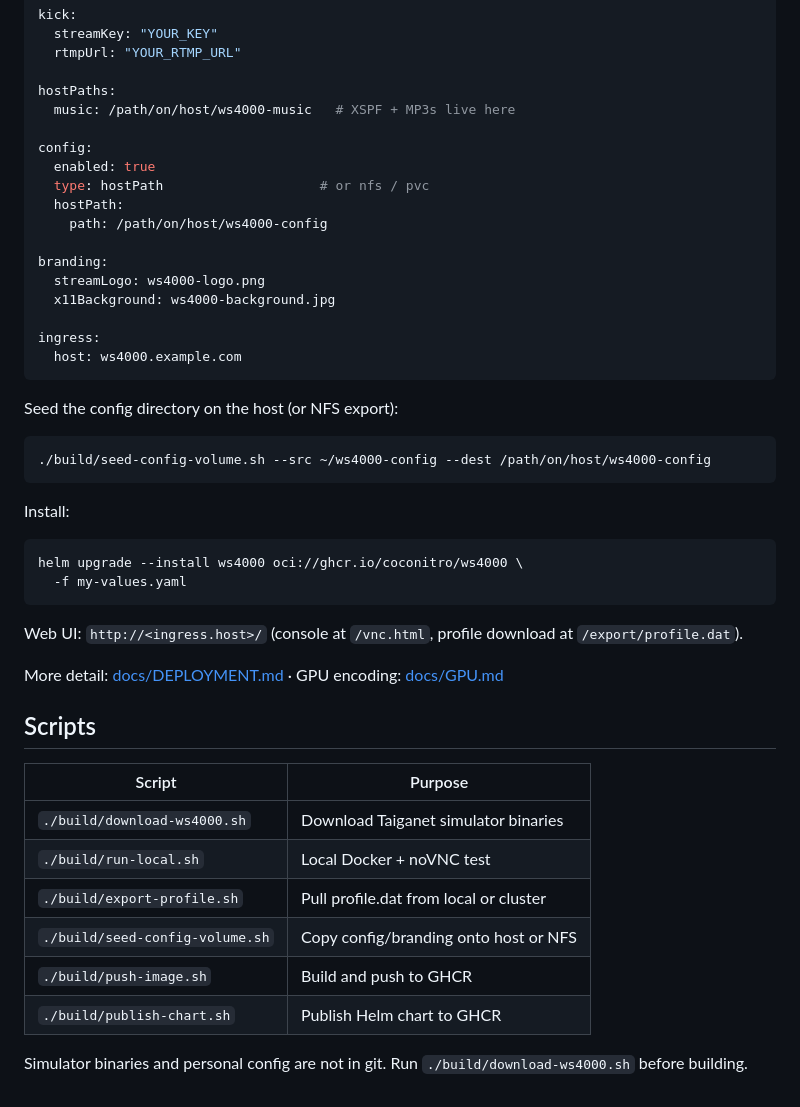
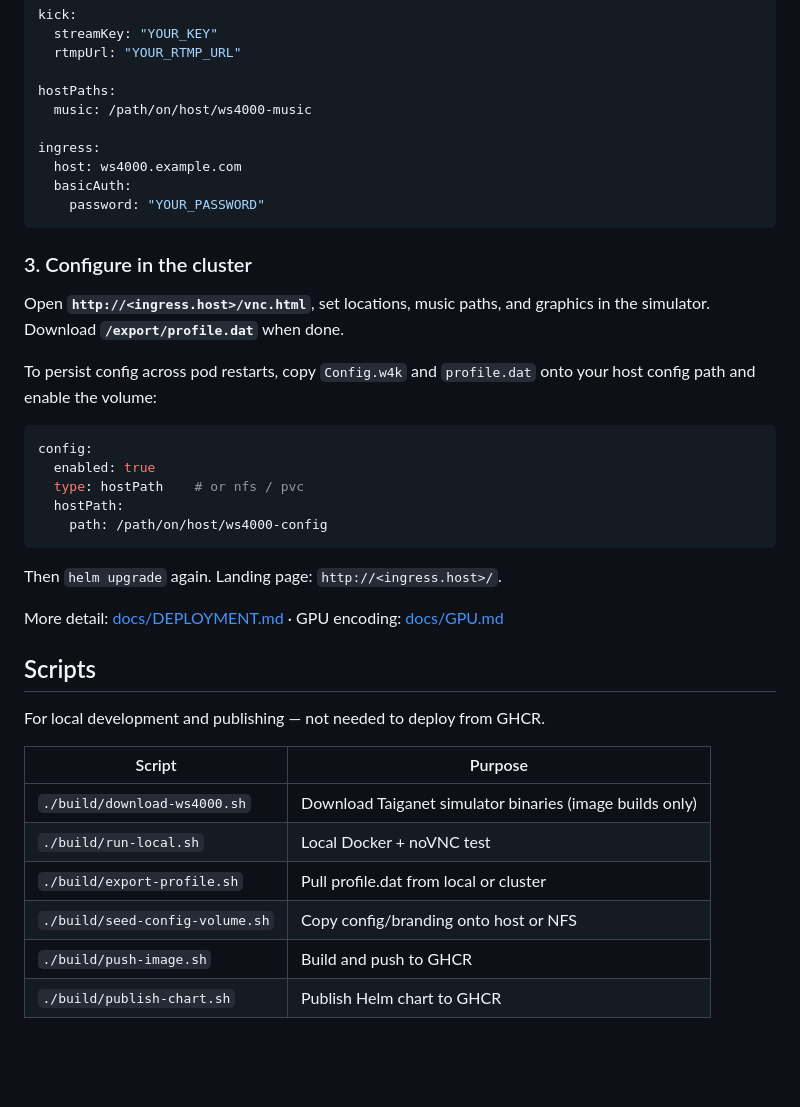
Before and after one commit to coconitro/ws4000-k8s, a Markdown page: README.md, the part around one of its changes. Drawn GitHub-style; blank space fills up the shorter version.

````diff
--- a/README.md
+++ b/README.md
@@ -64,48 +50,41 @@ kick:
   rtmpUrl: "YOUR_RTMP_URL"
 
 hostPaths:
-  music: /path/on/host/ws4000-music   # XSPF + MP3s live here
-
-config:
-  enabled: true
-  type: hostPath                    # or nfs / pvc
-  hostPath:
-    path: /path/on/host/ws4000-config
-
-branding:
-  streamLogo: ws4000-logo.png
-  x11Background: ws4000-background.jpg
+  music: /path/on/host/ws4000-music
 
 ingress:
   host: ws4000.example.com
+  basicAuth:
+    password: "YOUR_PASSWORD"
 ```
 
-Seed the config directory on the host (or NFS export):
+### 3. Configure in the cluster
 
-```bash
-./build/seed-config-volume.sh --src ~/ws4000-config --dest /path/on/host/ws4000-config
+Open **`http://<ingress.host>/vnc.html`**, set locations, music paths, and graphics in the simulator. Download **`/export/profile.dat`** when done.
+
+To persist config across pod restarts, copy `Config.w4k` and `profile.dat` onto your host config path and enable the volume:
+
+```yaml
+config:
+  enabled: true
+  type: hostPath    # or nfs / pvc
+  hostPath:
+    path: /path/on/host/ws4000-config
 ```
 
-Install:
-
-```bash
-helm upgrade --install ws4000 oci://ghcr.io/coconitro/ws4000 \
-  -f my-values.yaml
-```
-
-Web UI: `http://<ingress.host>/` (console at `/vnc.html`, profile download at `/export/profile.dat`).
+Then `helm upgrade` again. Landing page: `http://<ingress.host>/`.
 
 More detail: [docs/DEPLOYMENT.md](docs/DEPLOYMENT.md) · GPU encoding: [docs/GPU.md](docs/GPU.md)
 
 ## Scripts
 
+For local development and publishing — not needed to deploy from GHCR.
+
 | Script | Purpose |
 |--------|---------|
-| `./build/download-ws4000.sh` | Download Taiganet simulator binaries |
+| `./build/download-ws4000.sh` | Download Taiganet simulator binaries (image builds only) |
 | `./build/run-local.sh` | Local Docker + noVNC test |
 | `./build/export-profile.sh` | Pull profile.dat from local or cluster |
 | `./build/seed-config-volume.sh` | Copy config/branding onto host or NFS |
 | `./build/push-image.sh` | Build and push to GHCR |
 | `./build/publish-chart.sh` | Publish Helm chart to GHCR |
-
-Simulator binaries and personal config are not in git. Run `./build/download-ws4000.sh` before building.
````
Also changed, not shown: other parts of README.md (+33 -47 lines), docs/images/simulator.png (added), docs/images/webui.png.
